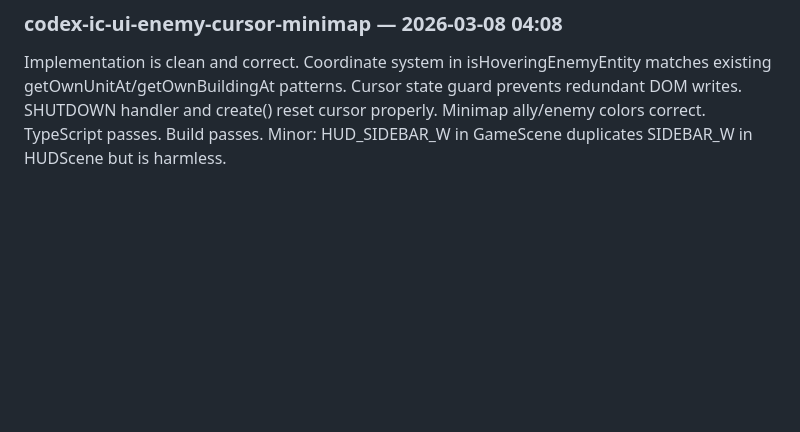
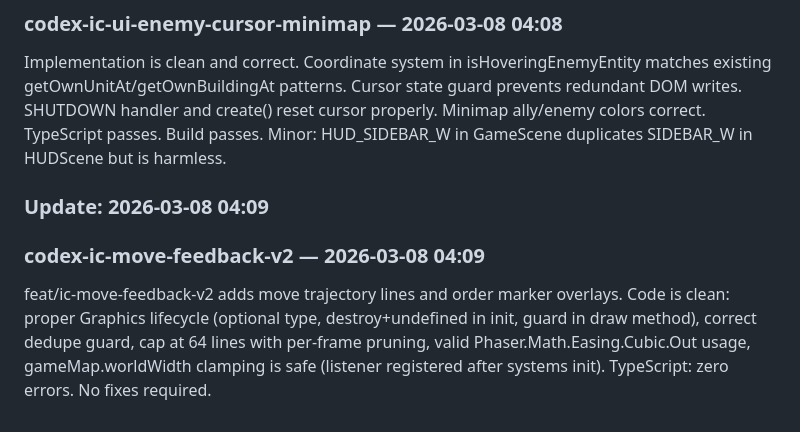
Before and after one commit to linkbag/IronCommand, a Markdown page: docs/ESR.md, the part around one of its changes. Drawn GitHub-style; blank space fills up the shorter version.

Commit message:
docs: auto-update ESR + persist worklog for codex-ic-move-feedback-v2

```diff
--- a/docs/ESR.md
+++ b/docs/ESR.md
@@ -142,3 +142,7 @@ All changes are clean. Removed redundant barracks equality check and stray blank
 ### Update: 2026-03-08 04:08
 ### codex-ic-ui-enemy-cursor-minimap — 2026-03-08 04:08
 Implementation is clean and correct. Coordinate system in isHoveringEnemyEntity matches existing getOwnUnitAt/getOwnBuildingAt patterns. Cursor state guard prevents redundant DOM writes. SHUTDOWN handler and create() reset cursor properly. Minimap ally/enemy colors correct. TypeScript passes. Build passes. Minor: HUD_SIDEBAR_W in GameScene duplicates SIDEBAR_W in HUDScene but is harmless.
+
+### Update: 2026-03-08 04:09
+### codex-ic-move-feedback-v2 — 2026-03-08 04:09
+feat/ic-move-feedback-v2 adds move trajectory lines and order marker overlays. Code is clean: proper Graphics lifecycle (optional type, destroy+undefined in init, guard in draw method), correct dedupe guard, cap at 64 lines with per-frame pruning, valid Phaser.Math.Easing.Cubic.Out usage, gameMap.worldWidth clamping is safe (listener registered after systems init). TypeScript: zero errors. No fixes required.
```
Also changed, not shown: other parts of docs/ESR.md (+1 -1 lines), docs/history/2026-03-08-codex-ic-move-feedback-v2.md (added, +54 -0 lines).
